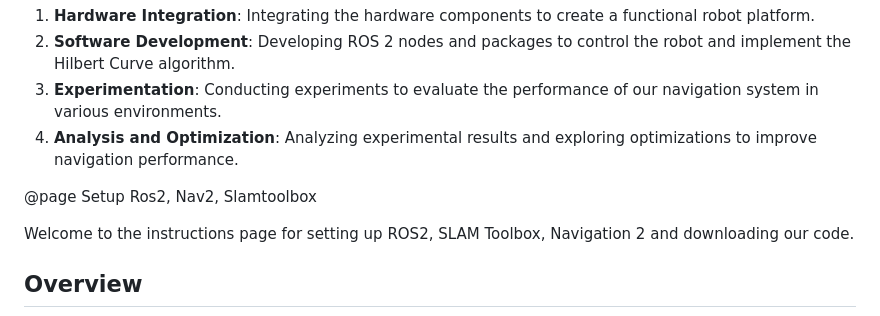
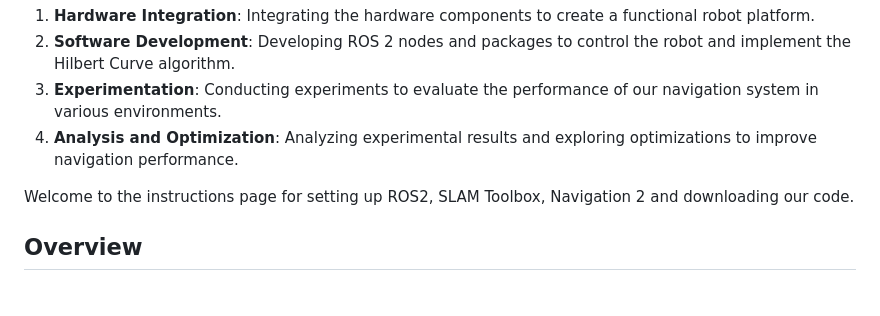
Before and after one commit to NaeemSutton/Hilbert-Curve-for-ROS-2-Robots, a Markdown page: README.md, the part around the change. GitHub-like rendering; blank space fills up the shorter version.

```diff
--- a/README.md
+++ b/README.md
@@ -37,9 +37,6 @@ Our methodology involves the following steps:
 2. **Software Development**: Developing ROS 2 nodes and packages to control the robot and implement the Hilbert Curve algorithm.
 3. **Experimentation**: Conducting experiments to evaluate the performance of our navigation system in various environments.
 4. **Analysis and Optimization**: Analyzing experimental results and exploring optimizations to improve navigation performance.
-
-@page Setup Ros2, Nav2, Slamtoolbox
-
 
 Welcome to the instructions page for setting up ROS2, SLAM Toolbox, Navigation 2 and downloading our code.
 
```
